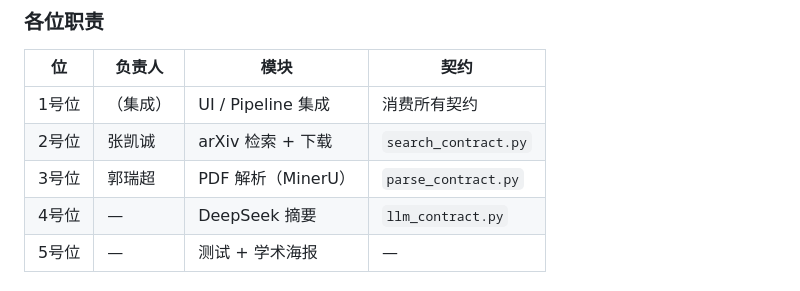
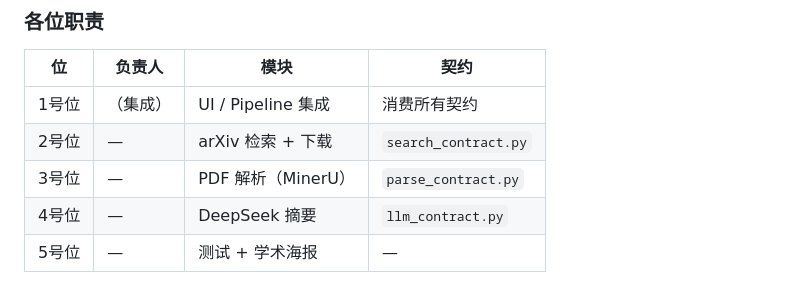
Before and after one commit to yixianghan3-cloud/AI_PAPER_READER, a Markdown page: README.md, the part around the change. Drawn GitHub-style.

```diff
--- a/README.md
+++ b/README.md
@@ -300,8 +300,8 @@ nvidia-smi -l 1      # 看 GPU-Util 利用率，判断在真解析还是在等
 | 位 | 负责人 | 模块 | 契约 |
 |----|--------|------|------|
 | 1号位 | （集成） | UI / Pipeline 集成 | 消费所有契约 |
-| 2号位 | 张凯诚 | arXiv 检索 + 下载 | `search_contract.py` |
-| 3号位 | 郭瑞超 | PDF 解析（MinerU） | `parse_contract.py` |
+| 2号位 | — | arXiv 检索 + 下载 | `search_contract.py` |
+| 3号位 | — | PDF 解析（MinerU） | `parse_contract.py` |
 | 4号位 | — | DeepSeek 摘要 | `llm_contract.py` |
 | 5号位 | — | 测试 + 学术海报 | — |
 
```
Also changed, not shown: GITHUB_GUIDE.md (added, +58 -0 lines), REMOTE_ACCESS.md (+6 -6 lines).
